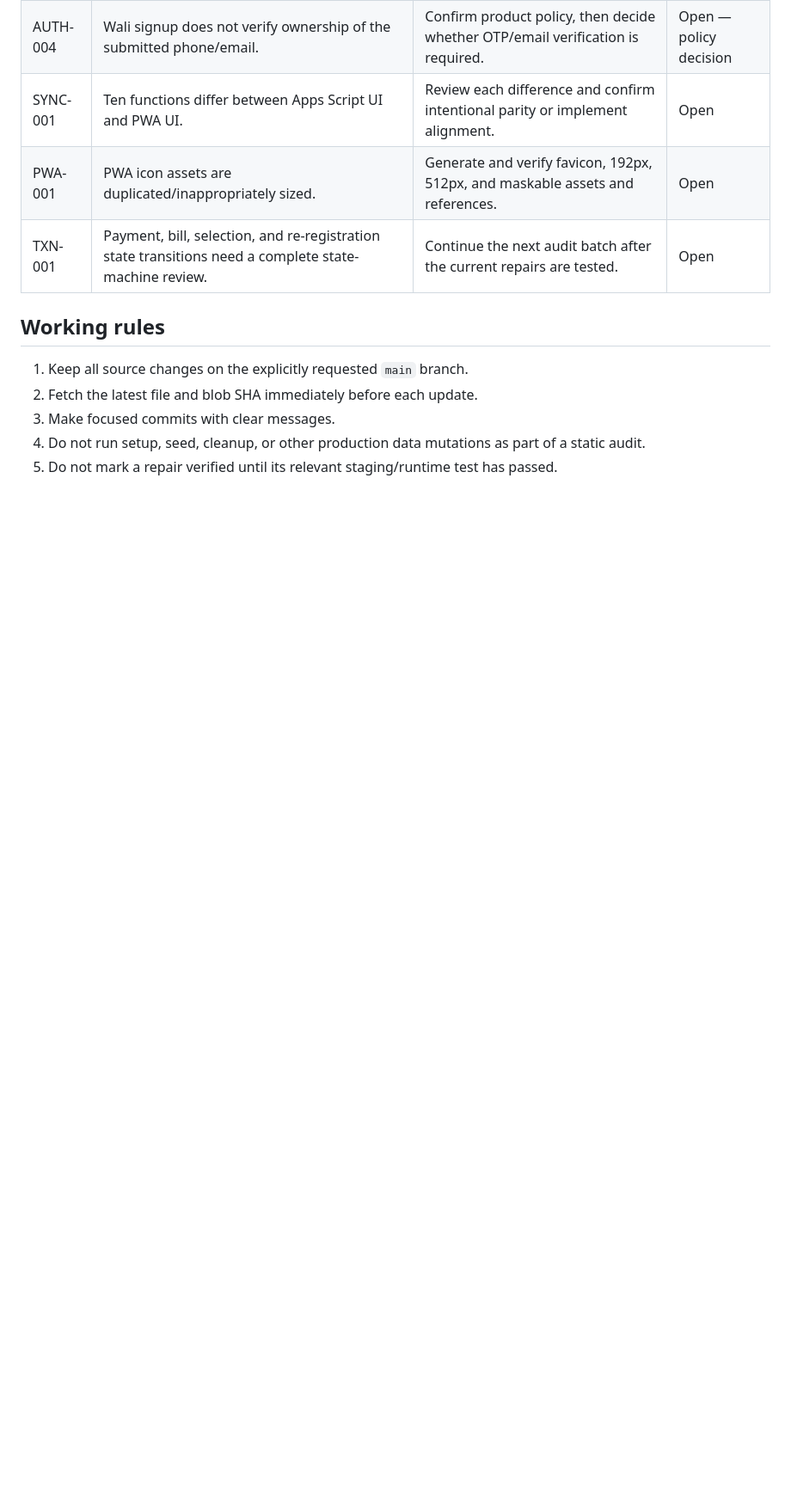
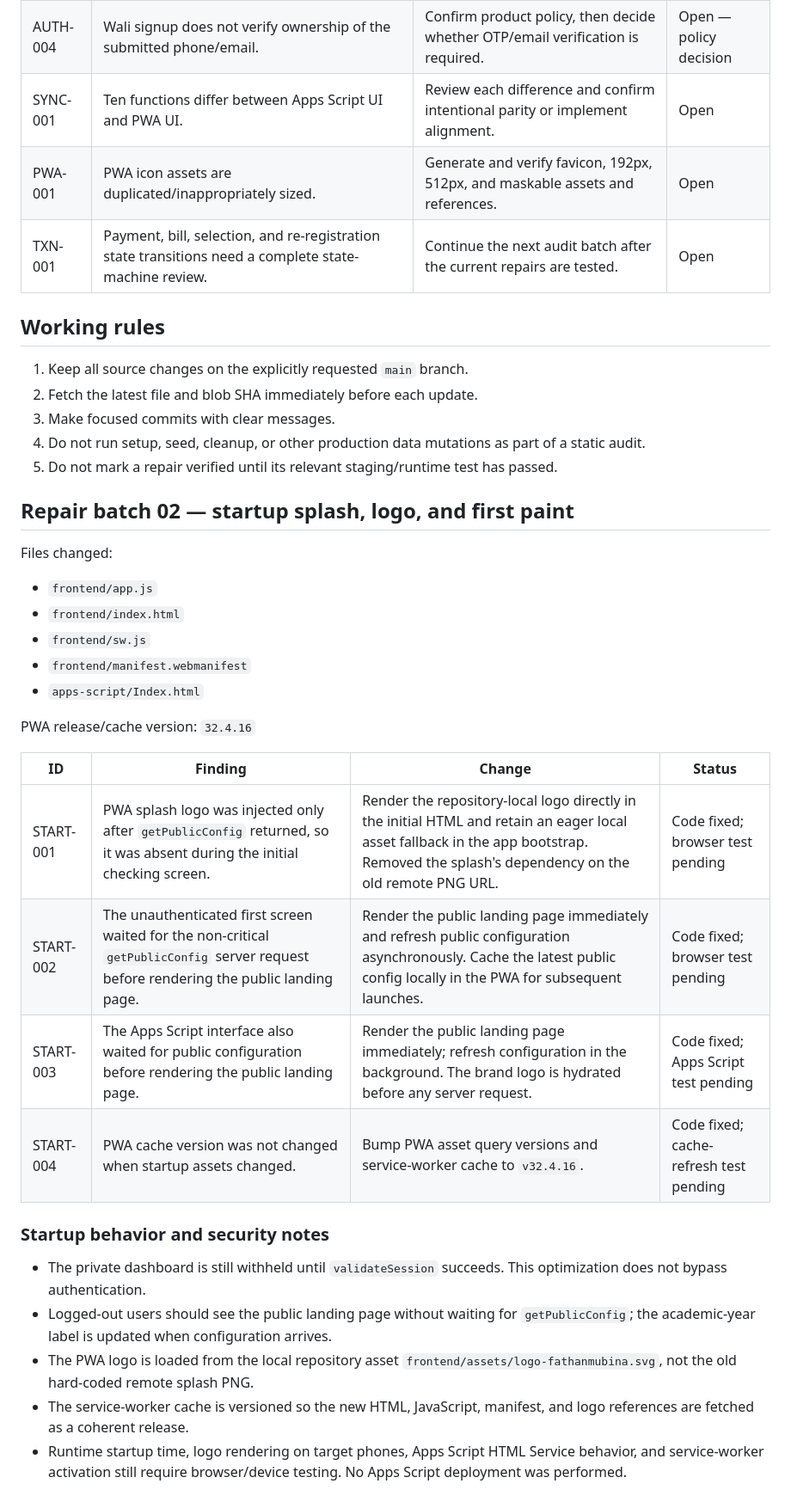
Before and after one commit to appfathanmubina/psb-pcbfm, a Markdown page: AUDIT-REPAIR-LOG.md, the part around the change. Shown at 86% size. Drawn GitHub-style; blank space fills up the shorter version.

Commit message:
Record startup splash and first-render repairs

```diff
--- a/AUDIT-REPAIR-LOG.md
+++ b/AUDIT-REPAIR-LOG.md
@@ -42,3 +42,29 @@ File changed: `apps-script/Code.gs`
 3. Make focused commits with clear messages.
 4. Do not run setup, seed, cleanup, or other production data mutations as part of a static audit.
 5. Do not mark a repair verified until its relevant staging/runtime test has passed.
+
+## Repair batch 02 — startup splash, logo, and first paint
+
+Files changed:
+- `frontend/app.js`
+- `frontend/index.html`
+- `frontend/sw.js`
+- `frontend/manifest.webmanifest`
+- `apps-script/Index.html`
+
+PWA release/cache version: `32.4.16`
+
+| ID | Finding | Change | Status |
+|---|---|---|---|
+| START-001 | PWA splash logo was injected only after `getPublicConfig` returned, so it was absent during the initial checking screen. | Render the repository-local logo directly in the initial HTML and retain an eager local asset fallback in the app bootstrap. Removed the splash's dependency on the old remote PNG URL. | Code fixed; browser test pending |
+| START-002 | The unauthenticated first screen waited for the non-critical `getPublicConfig` server request before rendering the public landing page. | Render the public landing page immediately and refresh public configuration asynchronously. Cache the latest public config locally in the PWA for subsequent launches. | Code fixed; browser test pending |
+| START-003 | The Apps Script interface also waited for public configuration before rendering the public landing page. | Render the public landing page immediately; refresh configuration in the background. The brand logo is hydrated before any server request. | Code fixed; Apps Script test pending |
+| START-004 | PWA cache version was not changed when startup assets changed. | Bump PWA asset query versions and service-worker cache to `v32.4.16`. | Code fixed; cache-refresh test pending |
+
+### Startup behavior and security notes
+
+- The private dashboard is still withheld until `validateSession` succeeds. This optimization does not bypass authentication.
+- Logged-out users should see the public landing page without waiting for `getPublicConfig`; the academic-year label is updated when configuration arrives.
+- The PWA logo is loaded from the local repository asset `frontend/assets/logo-fathanmubina.svg`, not the old hard-coded remote splash PNG.
+- The service-worker cache is versioned so the new HTML, JavaScript, manifest, and logo references are fetched as a coherent release.
+- Runtime startup time, logo rendering on target phones, Apps Script HTML Service behavior, and service-worker activation still require browser/device testing. No Apps Script deployment was performed.
```
